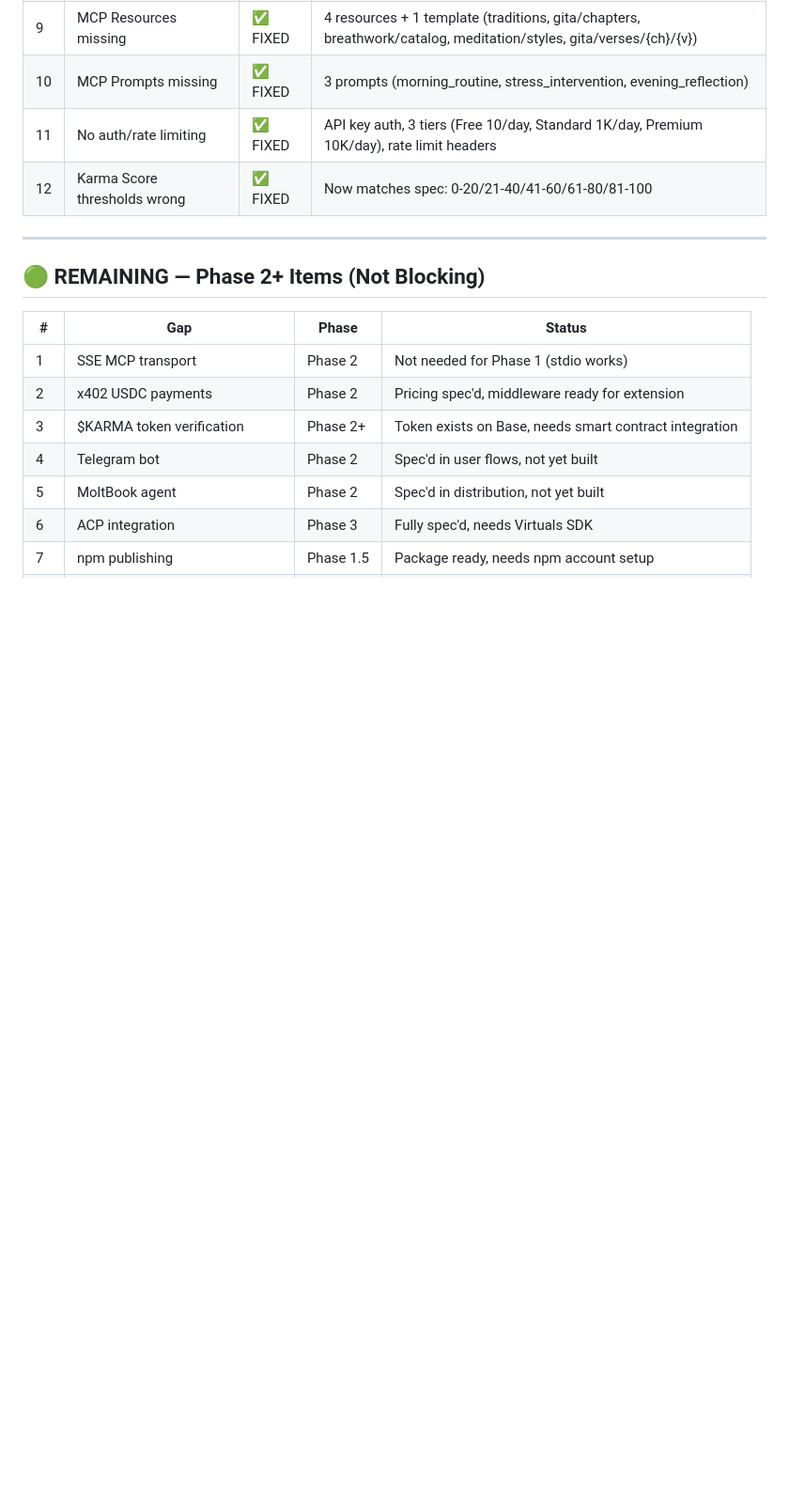
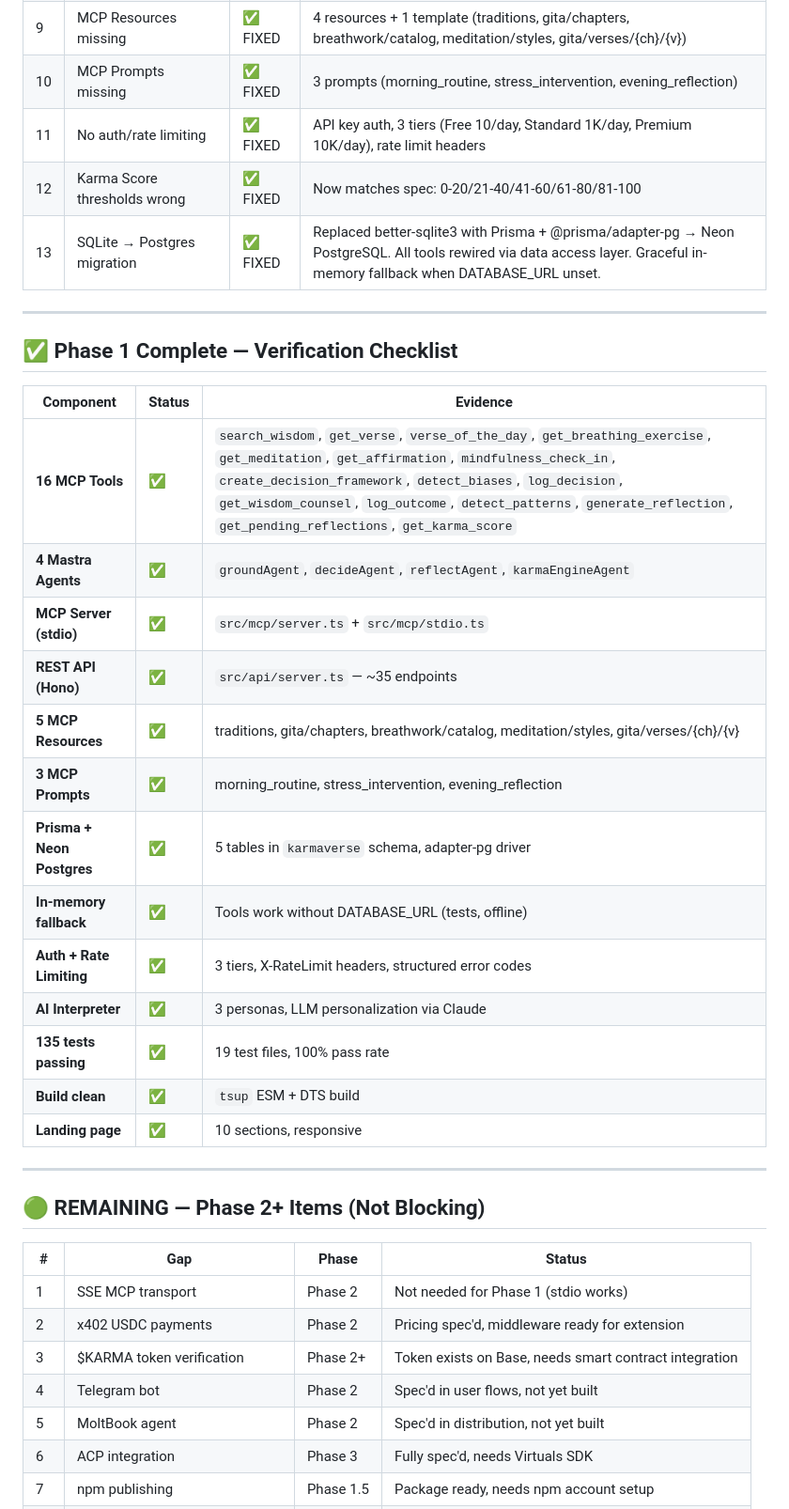
Before and after one commit to ravidsrk/karmaverse-engine, a Markdown page: GAP-ANALYSIS.md, the part around one of its changes. Shown at 94% size. GitHub-like rendering; blank space fills up the shorter version.

```diff
--- a/GAP-ANALYSIS.md
+++ b/GAP-ANALYSIS.md
@@ -38,6 +39,27 @@
 | 10 | MCP Prompts missing | ✅ FIXED | 3 prompts (morning_routine, stress_intervention, evening_reflection) |
 | 11 | No auth/rate limiting | ✅ FIXED | API key auth, 3 tiers (Free 10/day, Standard 1K/day, Premium 10K/day), rate limit headers |
 | 12 | Karma Score thresholds wrong | ✅ FIXED | Now matches spec: 0-20/21-40/41-60/61-80/81-100 |
+| 13 | SQLite → Postgres migration | ✅ FIXED | Replaced better-sqlite3 with Prisma + @prisma/adapter-pg → Neon PostgreSQL. All tools rewired via data access layer. Graceful in-memory fallback when DATABASE_URL unset. |
+
+---
+
+## ✅ Phase 1 Complete — Verification Checklist
+
+| Component | Status | Evidence |
+|-----------|--------|----------|
+| **16 MCP Tools** | ✅ | `search_wisdom`, `get_verse`, `verse_of_the_day`, `get_breathing_exercise`, `get_meditation`, `get_affirmation`, `mindfulness_check_in`, `create_decision_framework`, `detect_biases`, `log_decision`, `get_wisdom_counsel`, `log_outcome`, `detect_patterns`, `generate_reflection`, `get_pending_reflections`, `get_karma_score` |
+| **4 Mastra Agents** | ✅ | `groundAgent`, `decideAgent`, `reflectAgent`, `karmaEngineAgent` |
+| **MCP Server (stdio)** | ✅ | `src/mcp/server.ts` + `src/mcp/stdio.ts` |
+| **REST API (Hono)** | ✅ | `src/api/server.ts` — ~35 endpoints |
+| **5 MCP Resources** | ✅ | traditions, gita/chapters, breathwork/catalog, meditation/styles, gita/verses/{ch}/{v} |
+| **3 MCP Prompts** | ✅ | morning_routine, stress_intervention, evening_reflection |
+| **Prisma + Neon Postgres** | ✅ | 5 tables in `karmaverse` schema, adapter-pg driver |
+| **In-memory fallback** | ✅ | Tools work without DATABASE_URL (tests, offline) |
+| **Auth + Rate Limiting** | ✅ | 3 tiers, X-RateLimit headers, structured error codes |
+| **AI Interpreter** | ✅ | 3 personas, LLM personalization via Claude |
+| **135 tests passing** | ✅ | 19 test files, 100% pass rate |
+| **Build clean** | ✅ | `tsup` ESM + DTS build |
+| **Landing page** | ✅ | 10 sections, responsive |
 
 ---
 
```
Also changed, not shown: other parts of GAP-ANALYSIS.md (+48 -10 lines).
